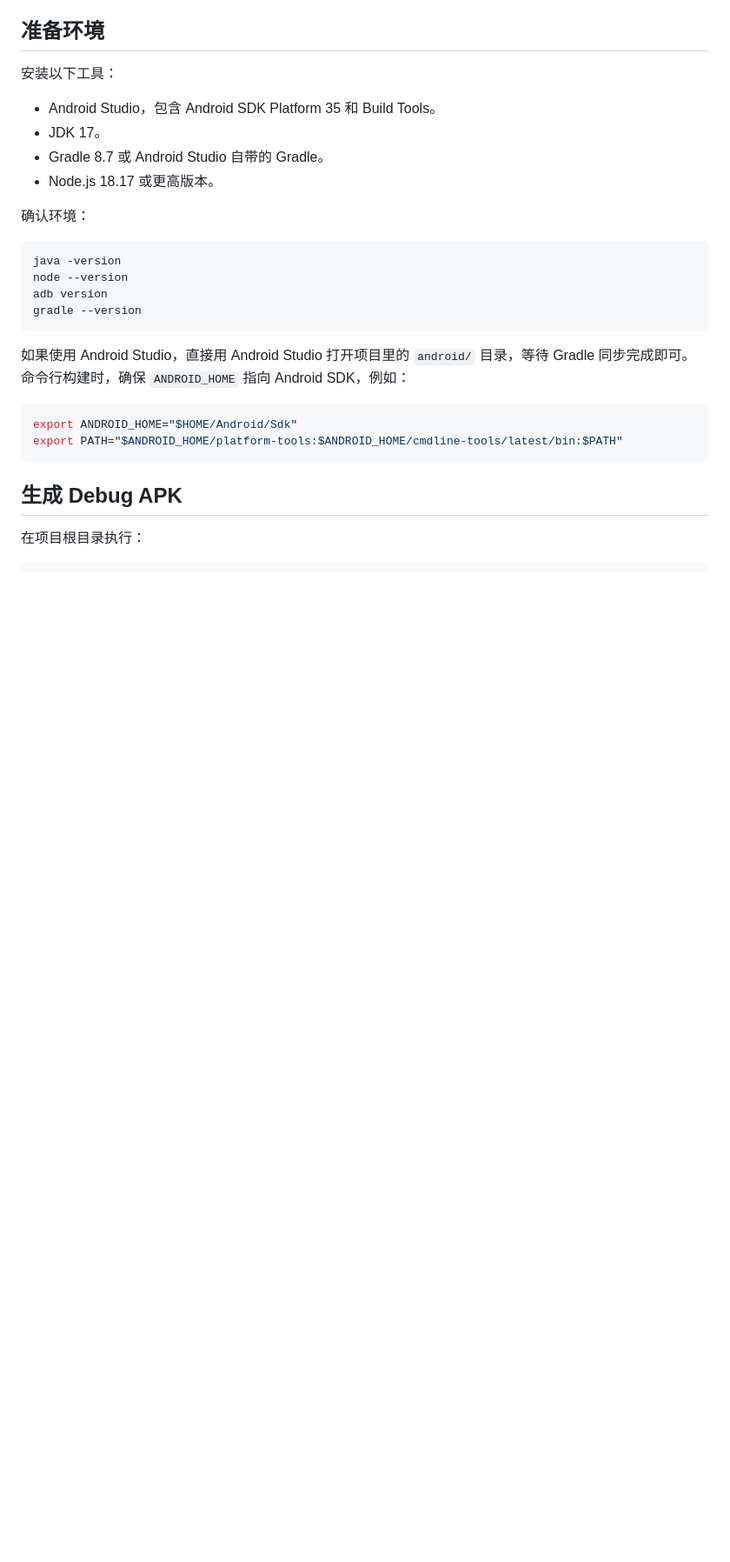
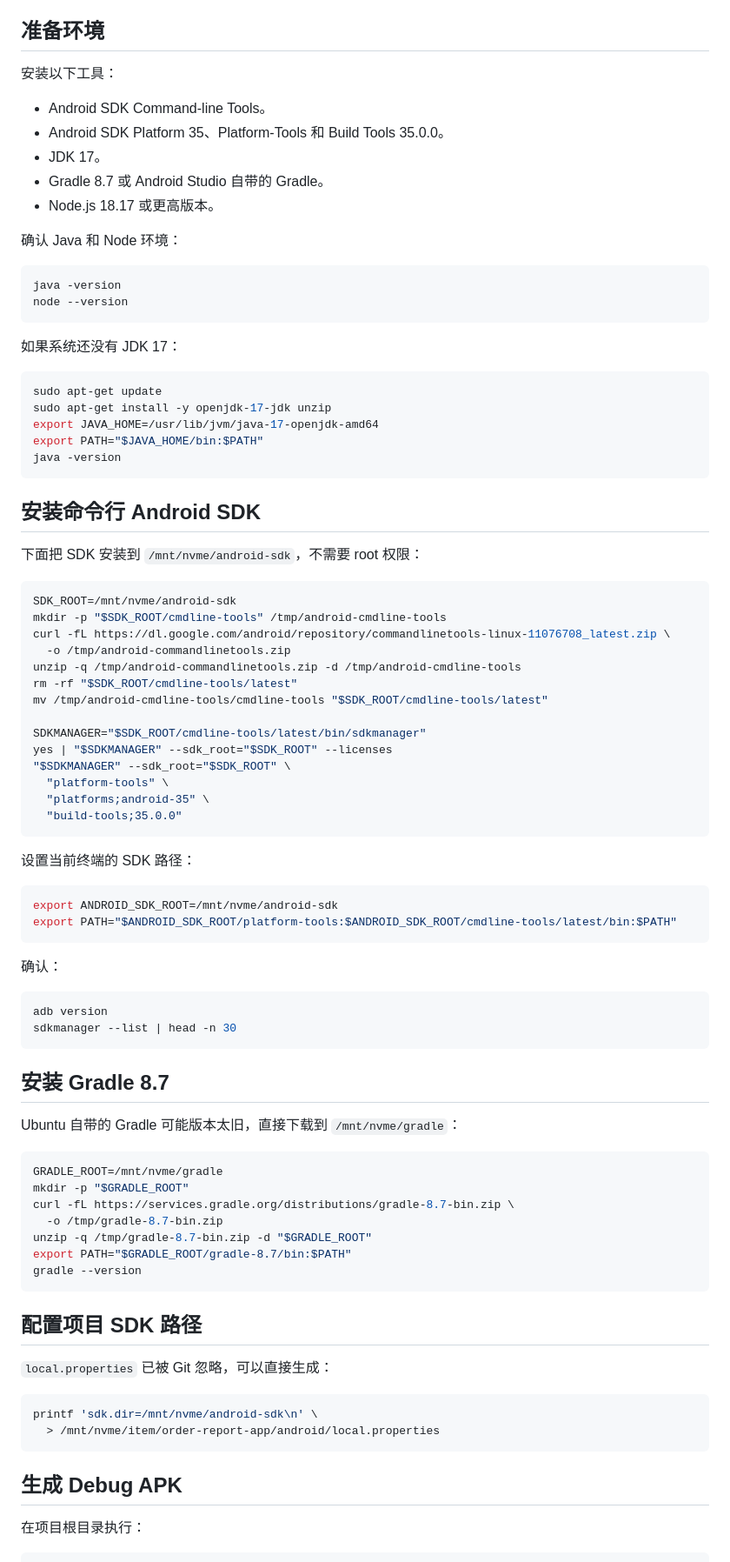
Before and after one commit to wskk267/order-report-app, a Markdown page: docs/APK_BUILD.md, the part around one of its changes. Shown at 87% size. Rendered like a GitHub page; blank space fills up the shorter version.

Commit message:
docs: add headless Android build instructions

````diff
--- a/docs/APK_BUILD.md
+++ b/docs/APK_BUILD.md
@@ -15,25 +15,85 @@
 
 安装以下工具：
 
-- Android Studio，包含 Android SDK Platform 35 和 Build Tools。
+- Android SDK Command-line Tools。
+- Android SDK Platform 35、Platform-Tools 和 Build Tools 35.0.0。
 - JDK 17。
 - Gradle 8.7 或 Android Studio 自带的 Gradle。
 - Node.js 18.17 或更高版本。
 
-确认环境：
+确认 Java 和 Node 环境：
 
 ```bash
 java -version
 node --version
+```
+
+如果系统还没有 JDK 17：
+
+```bash
+sudo apt-get update
+sudo apt-get install -y openjdk-17-jdk unzip
+export JAVA_HOME=/usr/lib/jvm/java-17-openjdk-amd64
+export PATH="$JAVA_HOME/bin:$PATH"
+java -version
+```
+
+## 安装命令行 Android SDK
+
+下面把 SDK 安装到 `/mnt/nvme/android-sdk`，不需要 root 权限：
+
+```bash
+SDK_ROOT=/mnt/nvme/android-sdk
+mkdir -p "$SDK_ROOT/cmdline-tools" /tmp/android-cmdline-tools
+curl -fL https://dl.google.com/android/repository/commandlinetools-linux-11076708_latest.zip \
+  -o /tmp/android-commandlinetools.zip
+unzip -q /tmp/android-commandlinetools.zip -d /tmp/android-cmdline-tools
+rm -rf "$SDK_ROOT/cmdline-tools/latest"
+mv /tmp/android-cmdline-tools/cmdline-tools "$SDK_ROOT/cmdline-tools/latest"
+
+SDKMANAGER="$SDK_ROOT/cmdline-tools/latest/bin/sdkmanager"
+yes | "$SDKMANAGER" --sdk_root="$SDK_ROOT" --licenses
+"$SDKMANAGER" --sdk_root="$SDK_ROOT" \
+  "platform-tools" \
+  "platforms;android-35" \
+  "build-tools;35.0.0"
+```
+
+设置当前终端的 SDK 路径：
+
+```bash
+export ANDROID_SDK_ROOT=/mnt/nvme/android-sdk
+export PATH="$ANDROID_SDK_ROOT/platform-tools:$ANDROID_SDK_ROOT/cmdline-tools/latest/bin:$PATH"
+```
+
+确认：
+
+```bash
 adb version
+sdkmanager --list | head -n 30
+```
+
+## 安装 Gradle 8.7
+
+Ubuntu 自带的 Gradle 可能版本太旧，直接下载到 `/mnt/nvme/gradle`：
+
+```bash
+GRADLE_ROOT=/mnt/nvme/gradle
+mkdir -p "$GRADLE_ROOT"
+curl -fL https://services.gradle.org/distributions/gradle-8.7-bin.zip \
+  -o /tmp/gradle-8.7-bin.zip
+unzip -q /tmp/gradle-8.7-bin.zip -d "$GRADLE_ROOT"
+export PATH="$GRADLE_ROOT/gradle-8.7/bin:$PATH"
 gradle --version
 ```
 
-如果使用 Android Studio，直接用 Android Studio 打开项目里的 `android/` 目录，等待 Gradle 同步完成即可。命令行构建时，确保 `ANDROID_HOME` 指向 Android SDK，例如：
+## 配置项目 SDK 路径
+
+`local.properties` 已被 Git 忽略，可以直接生成：
 
 ```bash
-export ANDROID_HOME="$HOME/Android/Sdk"
-export PATH="$ANDROID_HOME/platform-tools:$ANDROID_HOME/cmdline-tools/latest/bin:$PATH"
+printf 'sdk.dir=/mnt/nvme/android-sdk\n' \
+  > /mnt/nvme/item/order-report-app/android/local.properties
 ```
 
 ## 生成 Debug APK
````
Also changed, not shown: other parts of docs/APK_BUILD.md (+4 -6 lines).
